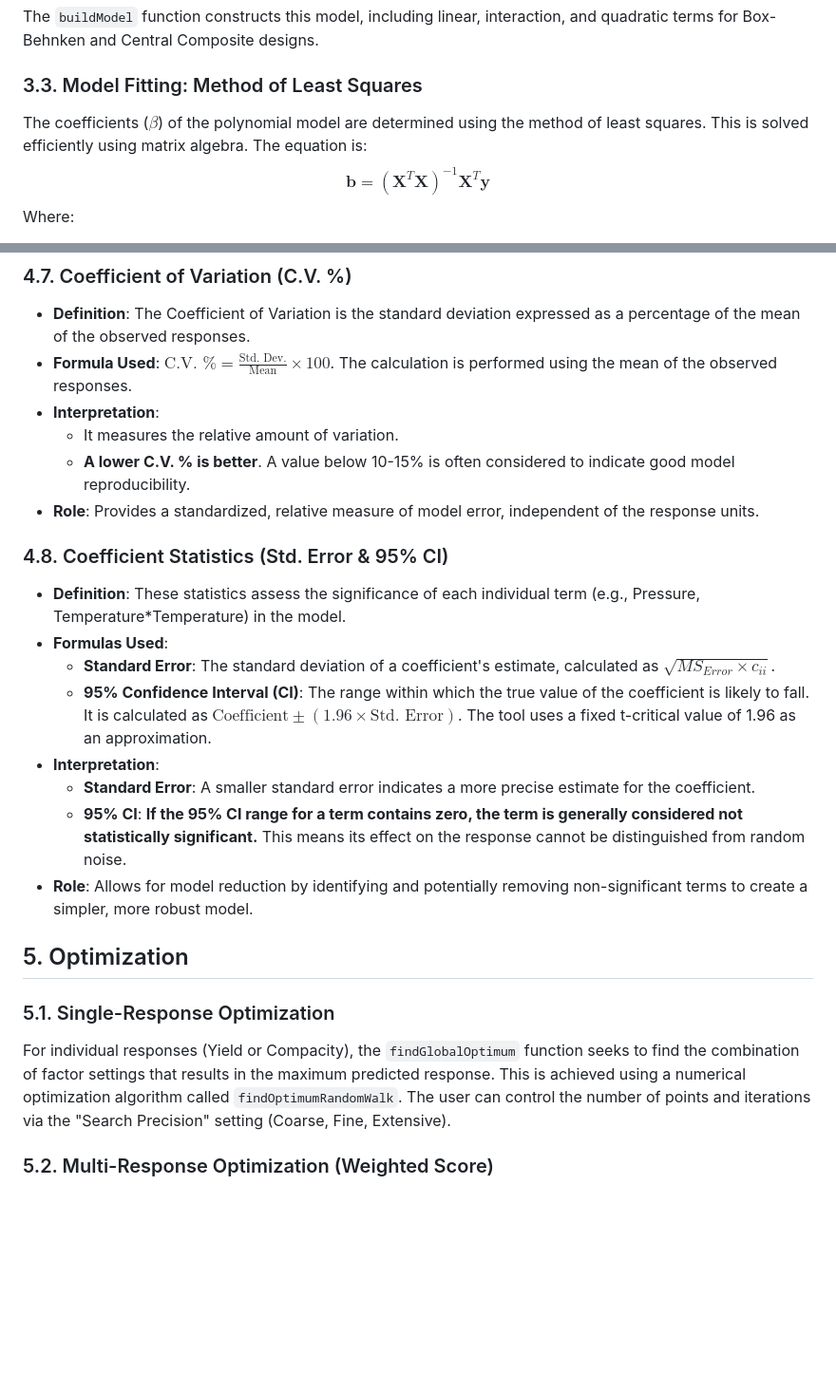
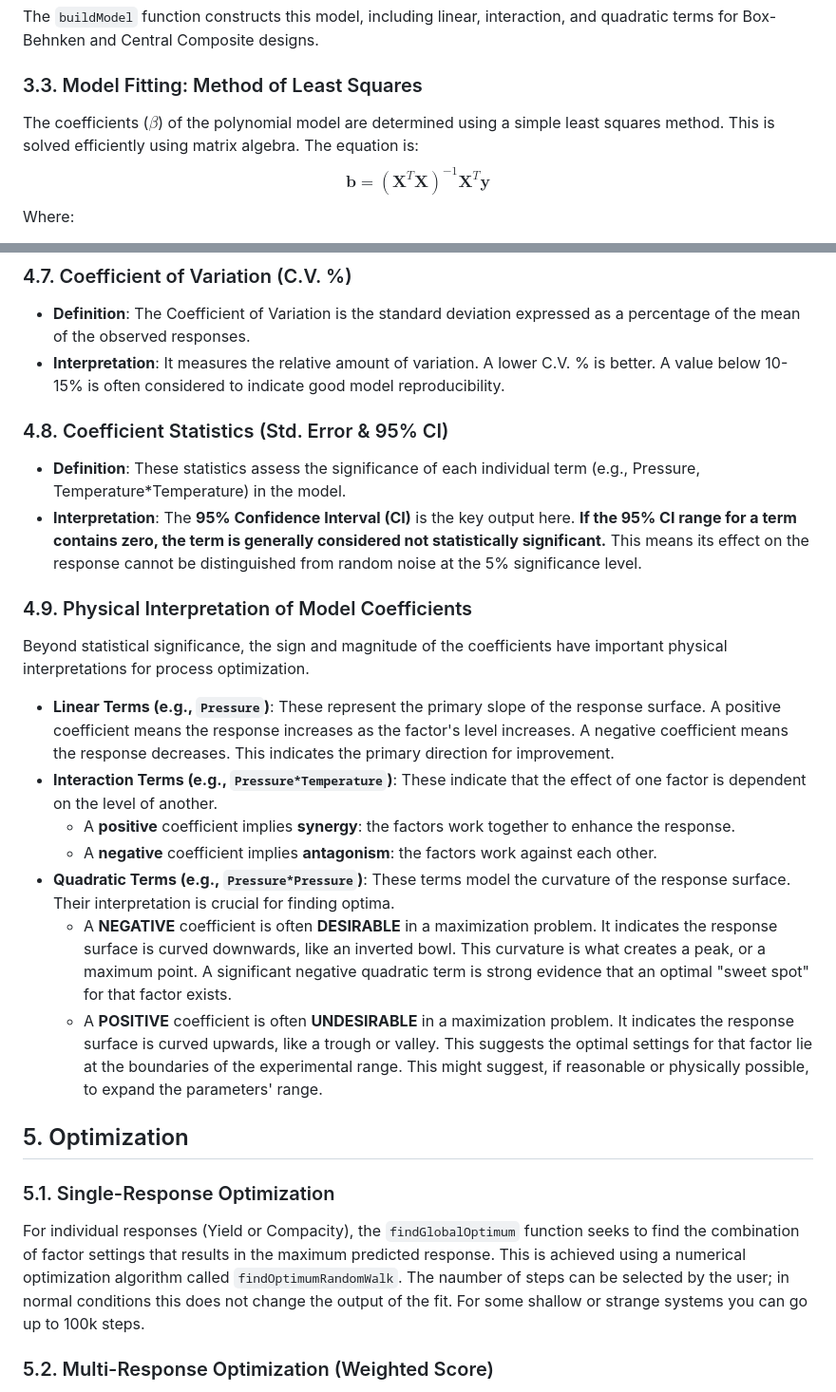
Before and after one commit to nitad54448/sps, a Markdown page: README.md, 2 parts joined by grey strips. Shown at 95% size. Rendered like a GitHub page; blank space fills up the shorter version.

```diff
--- a/README.md
+++ b/README.md
@@ -67,7 +72,7 @@ Where:
 The `buildModel` function constructs this model, including linear, interaction, and quadratic terms for Box-Behnken and Central Composite designs.
 
 ### 3.3. Model Fitting: Method of Least Squares
-The coefficients ($\beta$) of the polynomial model are determined using the method of least squares. This is solved efficiently using matrix algebra. The equation is:
+The coefficients ($\beta$) of the polynomial model are determined using a simple least squares method. This is solved efficiently using matrix algebra. The equation is:
 $$\mathbf{b} = (\mathbf{X}^T \mathbf{X})^{-1} \mathbf{X}^T \mathbf{y}$$
 Where:
 * $\mathbf{b}$ is the vector of model coefficients to be calculated.
@@ -141,25 +115,25 @@ The `buildModel` function calculates several key statistics to evaluate the qual
 * **Definition**: The Coefficient of Variation is the standard deviation expressed as a percentage of the mean of the observed responses.
-* **Formula Used**: $\text{C.V. \%} = \frac{\text{Std. Dev.}}{\text{Mean}} \times 100$. The calculation is performed using the mean of the observed responses.
-* **Interpretation**:
-    * It measures the relative amount of variation.
-    * **A lower C.V. % is better**. A value below 10-15% is often considered to indicate good model reproducibility.
-* **Role**: Provides a standardized, relative measure of model error, independent of the response units.
+* **Interpretation**: It measures the relative amount of variation. A lower C.V. % is better. A value below 10-15% is often considered to indicate good model reproducibility.
 
 ### 4.8. Coefficient Statistics (Std. Error & 95% CI)
+* **Definition**: These statistics assess the significance of each individual term (e.g., Pressure, Temperature*Temperature) in the model.
+* **Interpretation**: The **95% Confidence Interval (CI)** is the key output here. **If the 95% CI range for a term contains zero, the term is generally considered not statistically significant.** This means its effect on the response cannot be distinguished from random noise at the 5% significance level.
 
-* **Definition**: These statistics assess the significance of each individual term (e.g., Pressure, Temperature*Temperature) in the model.
-* **Formulas Used**:
-    * **Standard Error**: The standard deviation of a coefficient's estimate, calculated as $\sqrt{MS_{Error} \times c_{ii}}$.
-    * **95% Confidence Interval (CI)**: The range within which the true value of the coefficient is likely to fall. It is calculated as $\text{Coefficient} \pm (1.96 \times \text{Std. Error})$. The tool uses a fixed t-critical value of 1.96 as an approximation.
-* **Interpretation**:
-    * **Standard Error**: A smaller standard error indicates a more precise estimate for the coefficient.
-    * **95% CI**: **If the 95% CI range for a term contains zero, the term is generally considered not statistically significant.** This means its effect on the response cannot be distinguished from random noise.
-* **Role**: Allows for model reduction by identifying and potentially removing non-significant terms to create a simpler, more robust model.
+### 4.9. Physical Interpretation of Model Coefficients
+Beyond statistical significance, the sign and magnitude of the coefficients have important physical interpretations for process optimization.
+
+* **Linear Terms (e.g., `Pressure`)**: These represent the primary slope of the response surface. A positive coefficient means the response increases as the factor's level increases. A negative coefficient means the response decreases. This indicates the primary direction for improvement.
+* **Interaction Terms (e.g., `Pressure*Temperature`)**: These indicate that the effect of one factor is dependent on the level of another.
+    * A **positive** coefficient implies **synergy**: the factors work together to enhance the response.
+    * A **negative** coefficient implies **antagonism**: the factors work against each other.
+* **Quadratic Terms (e.g., `Pressure*Pressure`)**: These terms model the curvature of the response surface. Their interpretation is crucial for finding optima.
+    * A **NEGATIVE** coefficient is often **DESIRABLE** in a maximization problem. It indicates the response surface is curved downwards, like an inverted bowl. This curvature is what creates a peak, or a maximum point. A significant negative quadratic term is strong evidence that an optimal "sweet spot" for that factor exists.
+    * A **POSITIVE** coefficient is often **UNDESIRABLE** in a maximization problem. It indicates the response surface is curved upwards, like a trough or valley. This suggests the optimal settings for that factor lie at the boundaries of the experimental range. This might suggest, if reasonable or physically possible, to expand the parameters' range.
 
 ## 5. Optimization
 
 ### 5.1. Single-Response Optimization
-For individual responses (Yield or Compacity), the `findGlobalOptimum` function seeks to find the combination of factor settings that results in the maximum predicted response. This is achieved using a numerical optimization algorithm called `findOptimumRandomWalk`. The user can control the number of points and iterations via the "Search Precision" setting (Coarse, Fine, Extensive).
+For individual responses (Yield or Compacity), the `findGlobalOptimum` function seeks to find the combination of factor settings that results in the maximum predicted response. This is achieved using a numerical optimization algorithm called `findOptimumRandomWalk`. The naumber of steps can be selected by the user; in normal conditions this does not change the output of the fit. For some shallow or strange systems you can go up to 100k steps.
 
 ### 5.2. Multi-Response Optimization (Weighted Score)
 The tool handles the optimization of multiple responses simultaneously using a weighted sum approach. The user assigns an "importance" weight to Yield and Compacity using sliders. The `findCombinedOptimum` function then maximizes a combined score:
```
Also changed, not shown: other parts of README.md (+47 -62 lines).
